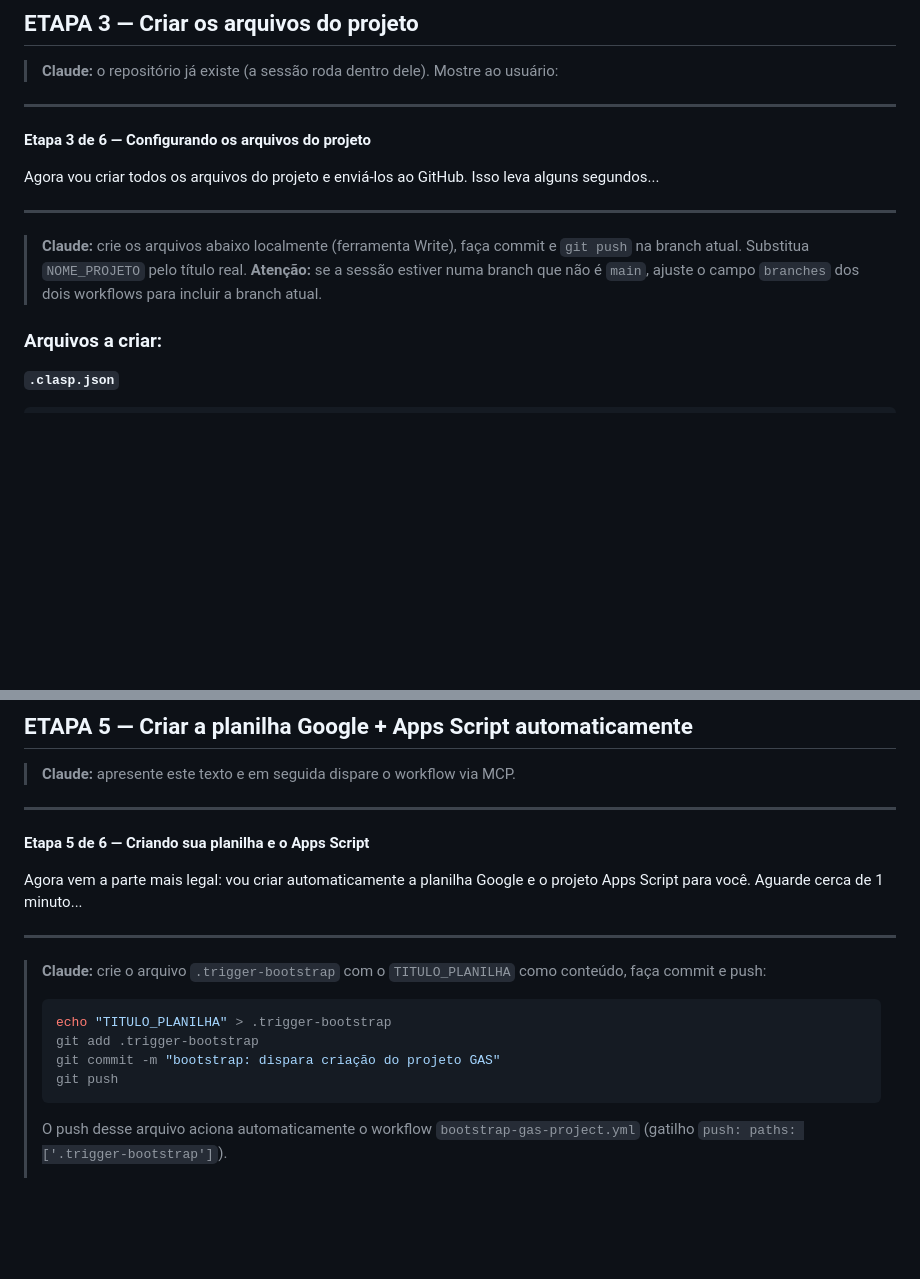
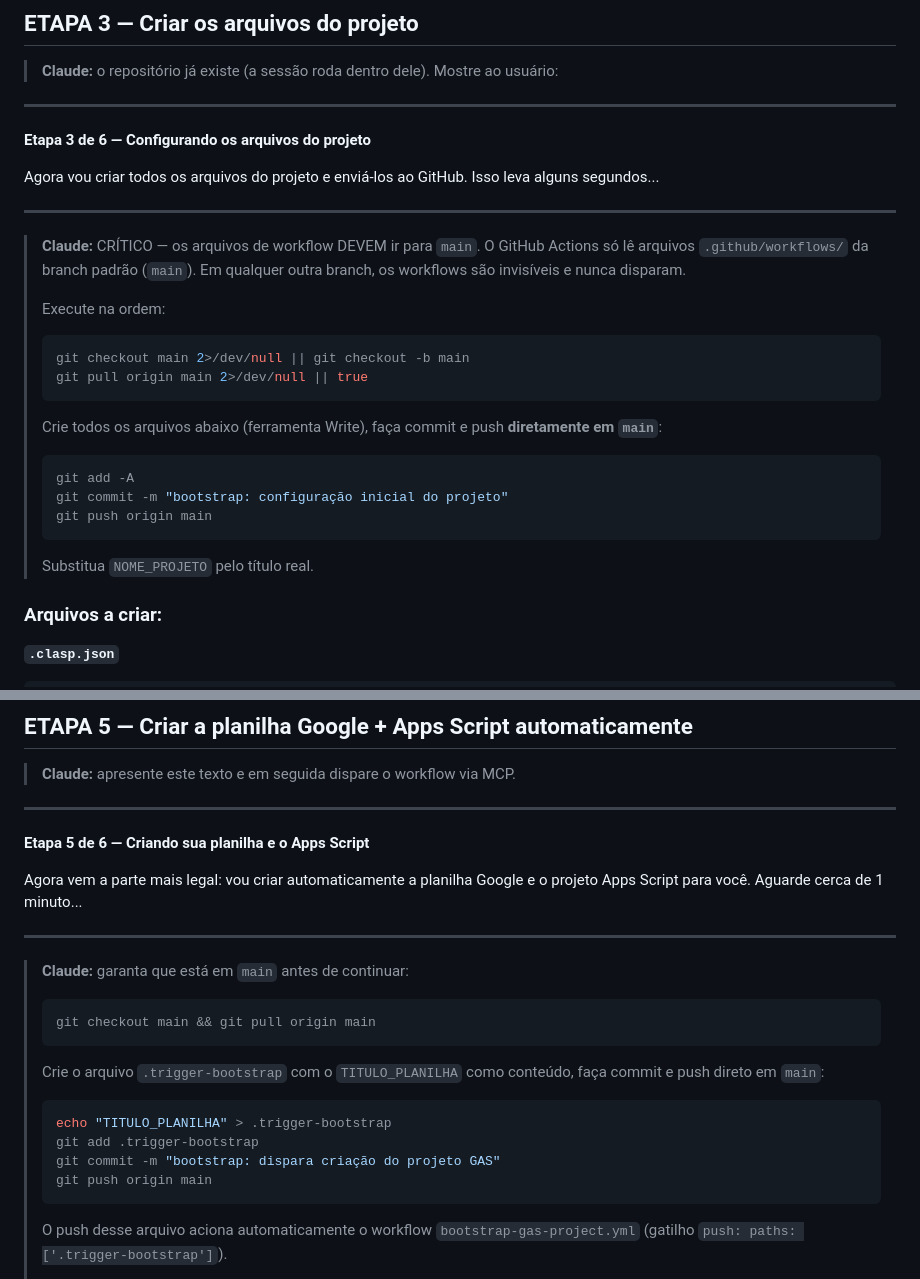
Before and after one commit to brunotrolo/ControleDeOpcoes, a Markdown page: docs/BOOTSTRAP_NOVO_PROJETO_GAS.md, 2 parts joined by grey strips. GitHub-like rendering; blank space fills up the shorter version.

Commit message:
fix(bootstrap): força push em main — workflows só funcionam na branch padrão
GitHub Actions ignora arquivos em .github/workflows/ de qualquer branch
que não seja a padrão (main). Adicionado checkout explícito em main antes
de criar os arquivos e antes de criar o .trigger-bootstrap.

https://claude.ai/code/session_01ER6MvqrGtpsZNZ4SgGVk2T

````diff
--- a/docs/BOOTSTRAP_NOVO_PROJETO_GAS.md
+++ b/docs/BOOTSTRAP_NOVO_PROJETO_GAS.md
@@ -180,10 +180,24 @@ Agora vou criar todos os arquivos do projeto e enviá-los ao GitHub. Isso leva a
 
 ---
 
-> **Claude:** crie os arquivos abaixo localmente (ferramenta Write), faça
-> commit e `git push` na branch atual. Substitua `NOME_PROJETO` pelo título
-> real. **Atenção:** se a sessão estiver numa branch que não é `main`, ajuste
-> o campo `branches` dos dois workflows para incluir a branch atual.
+> **Claude:** CRÍTICO — os arquivos de workflow DEVEM ir para `main`.
+> O GitHub Actions só lê arquivos `.github/workflows/` da branch padrão
+> (`main`). Em qualquer outra branch, os workflows são invisíveis e nunca
+> disparam.
+>
+> Execute na ordem:
+> ```bash
+> git checkout main 2>/dev/null || git checkout -b main
+> git pull origin main 2>/dev/null || true
+> ```
+> Crie todos os arquivos abaixo (ferramenta Write), faça commit e push
+> **diretamente em `main`**:
+> ```bash
+> git add -A
+> git commit -m "bootstrap: configuração inicial do projeto"
+> git push origin main
+> ```
+> Substitua `NOME_PROJETO` pelo título real.
 
 ### Arquivos a criar:
 
@@ -479,13 +493,17 @@ Agora vem a parte mais legal: vou criar automaticamente a planilha Google e o pr
 
 ---
 
-> **Claude:** crie o arquivo `.trigger-bootstrap` com o `TITULO_PLANILHA` como
-> conteúdo, faça commit e push:
+> **Claude:** garanta que está em `main` antes de continuar:
+> ```bash
+> git checkout main && git pull origin main
+> ```
+> Crie o arquivo `.trigger-bootstrap` com o `TITULO_PLANILHA` como conteúdo,
+> faça commit e push direto em `main`:
 > ```bash
 > echo "TITULO_PLANILHA" > .trigger-bootstrap
 > git add .trigger-bootstrap
 > git commit -m "bootstrap: dispara criação do projeto GAS"
-> git push
+> git push origin main
 > ```
 >
 > O push desse arquivo aciona automaticamente o workflow
````
